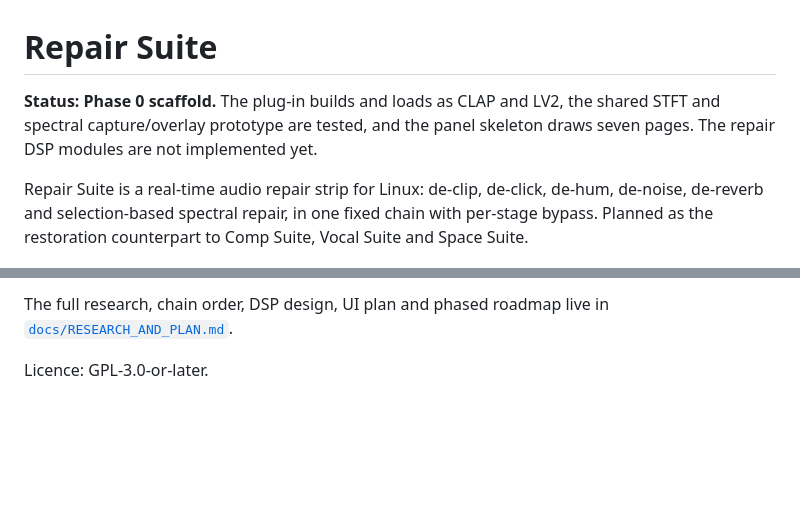
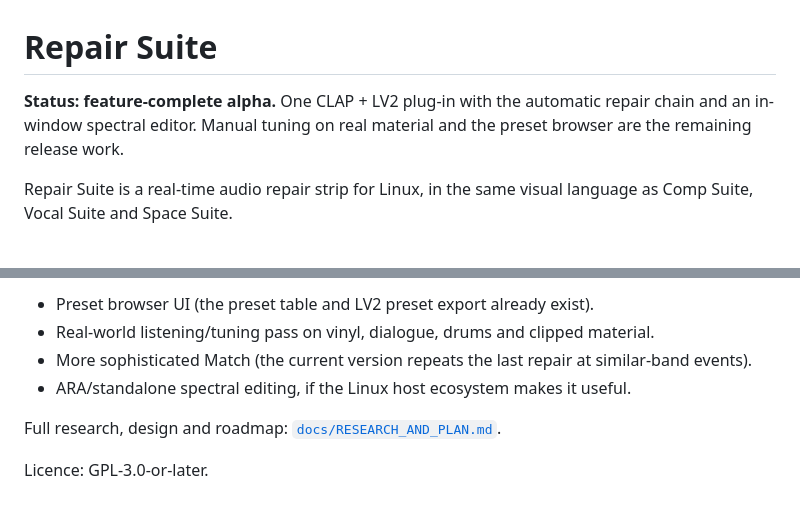
Before and after one commit to tylorismusic-commits/repair-suite, a Markdown page: README.md, 2 parts joined by grey strips. GitHub-like rendering; blank space fills up the shorter version.

```diff
--- a/README.md
+++ b/README.md
@@ -1,13 +1,11 @@
 # Repair Suite
 
-**Status: Phase 0 scaffold.** The plug-in builds and loads as CLAP and LV2, the
-shared STFT and spectral capture/overlay prototype are tested, and the panel
-skeleton draws seven pages. The repair DSP modules are not implemented yet.
+**Status: feature-complete alpha.** One CLAP + LV2 plug-in with the automatic
+repair chain and an in-window spectral editor. Manual tuning on real material
+and the preset browser are the remaining release work.
 
-Repair Suite is a real-time audio repair strip for Linux: de-clip, de-click,
-de-hum, de-noise, de-reverb and selection-based spectral repair, in one fixed
-chain with per-stage bypass. Planned as the restoration counterpart to Comp
-Suite, Vocal Suite and Space Suite.
+Repair Suite is a real-time audio repair strip for Linux, in the same visual
+language as Comp Suite, Vocal Suite and Space Suite.
 
 ![Repair Suite panel](docs/panel.png)
 
@@ -75,5 +74,11 @@ The plug-in installs as:
 
-The full research, chain order, DSP design, UI plan and phased roadmap live in
-[`docs/RESEARCH_AND_PLAN.md`](docs/RESEARCH_AND_PLAN.md).
+- Preset browser UI (the preset table and LV2 preset export already exist).
+- Real-world listening/tuning pass on vinyl, dialogue, drums and clipped
+  material.
+- More sophisticated Match (the current version repeats the last repair at
+  similar-band events).
+- ARA/standalone spectral editing, if the Linux host ecosystem makes it useful.
+
+Full research, design and roadmap: [`docs/RESEARCH_AND_PLAN.md`](docs/RESEARCH_AND_PLAN.md).
 
 Licence: GPL-3.0-or-later.
```
Also changed, not shown: other parts of README.md (+37 -36 lines), docs/RESEARCH_AND_PLAN.md (+12 -10 lines), docs/spectral.png, 11 other files.
